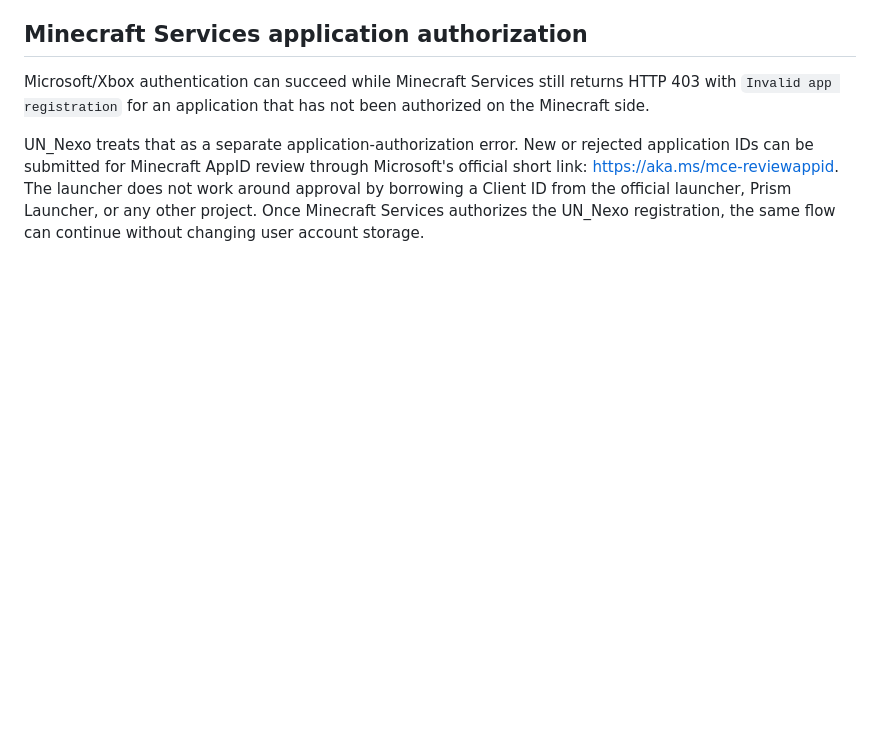
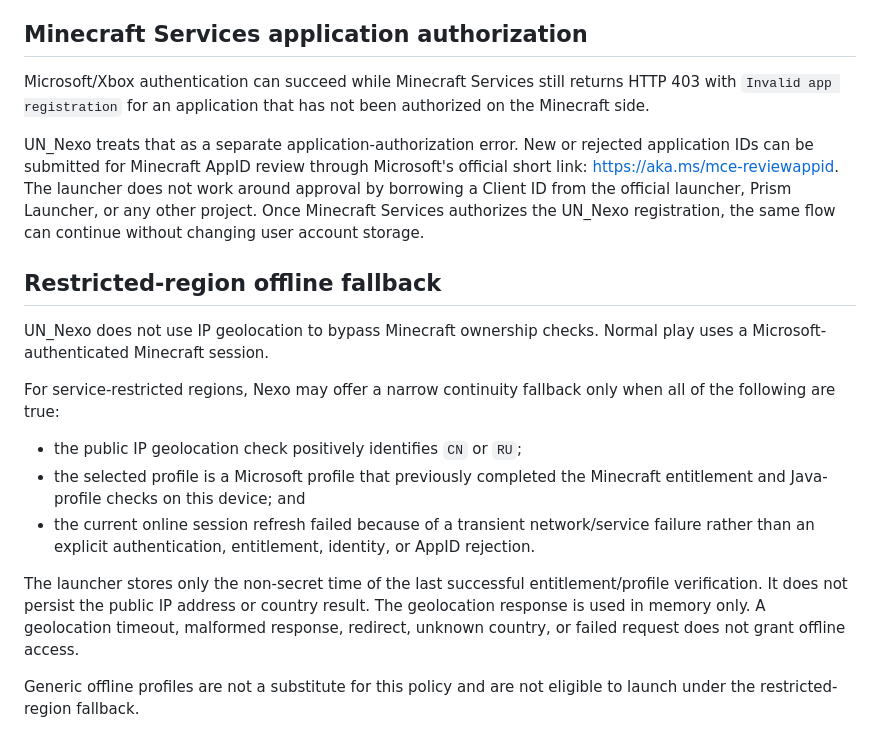
Before and after one commit to yannickfan67-ai/UN_Nexo, a Markdown page: docs/microsoft-auth.md, the part around the change. GitHub-like rendering; blank space fills up the shorter version.

Commit message:
docs(auth): document restricted-region fallback policy

```diff
--- a/docs/microsoft-auth.md
+++ b/docs/microsoft-auth.md
@@ -48,3 +48,18 @@ Nexo does not log the authentication request/response bodies or complete launch
 Microsoft/Xbox authentication can succeed while Minecraft Services still returns HTTP 403 with `Invalid app registration` for an application that has not been authorized on the Minecraft side.
 
 UN_Nexo treats that as a separate application-authorization error. New or rejected application IDs can be submitted for Minecraft AppID review through Microsoft's official short link: [https://aka.ms/mce-reviewappid](https://aka.ms/mce-reviewappid). The launcher does not work around approval by borrowing a Client ID from the official launcher, Prism Launcher, or any other project. Once Minecraft Services authorizes the UN_Nexo registration, the same flow can continue without changing user account storage.
+
+
+## Restricted-region offline fallback
+
+UN_Nexo does not use IP geolocation to bypass Minecraft ownership checks. Normal play uses a Microsoft-authenticated Minecraft session.
+
+For service-restricted regions, Nexo may offer a narrow continuity fallback only when all of the following are true:
+
+- the public IP geolocation check positively identifies `CN` or `RU`;
+- the selected profile is a Microsoft profile that previously completed the Minecraft entitlement and Java-profile checks on this device; and
+- the current online session refresh failed because of a transient network/service failure rather than an explicit authentication, entitlement, identity, or AppID rejection.
+
+The launcher stores only the non-secret time of the last successful entitlement/profile verification. It does not persist the public IP address or country result. The geolocation response is used in memory only. A geolocation timeout, malformed response, redirect, unknown country, or failed request does not grant offline access.
+
+Generic offline profiles are not a substitute for this policy and are not eligible to launch under the restricted-region fallback.
```
